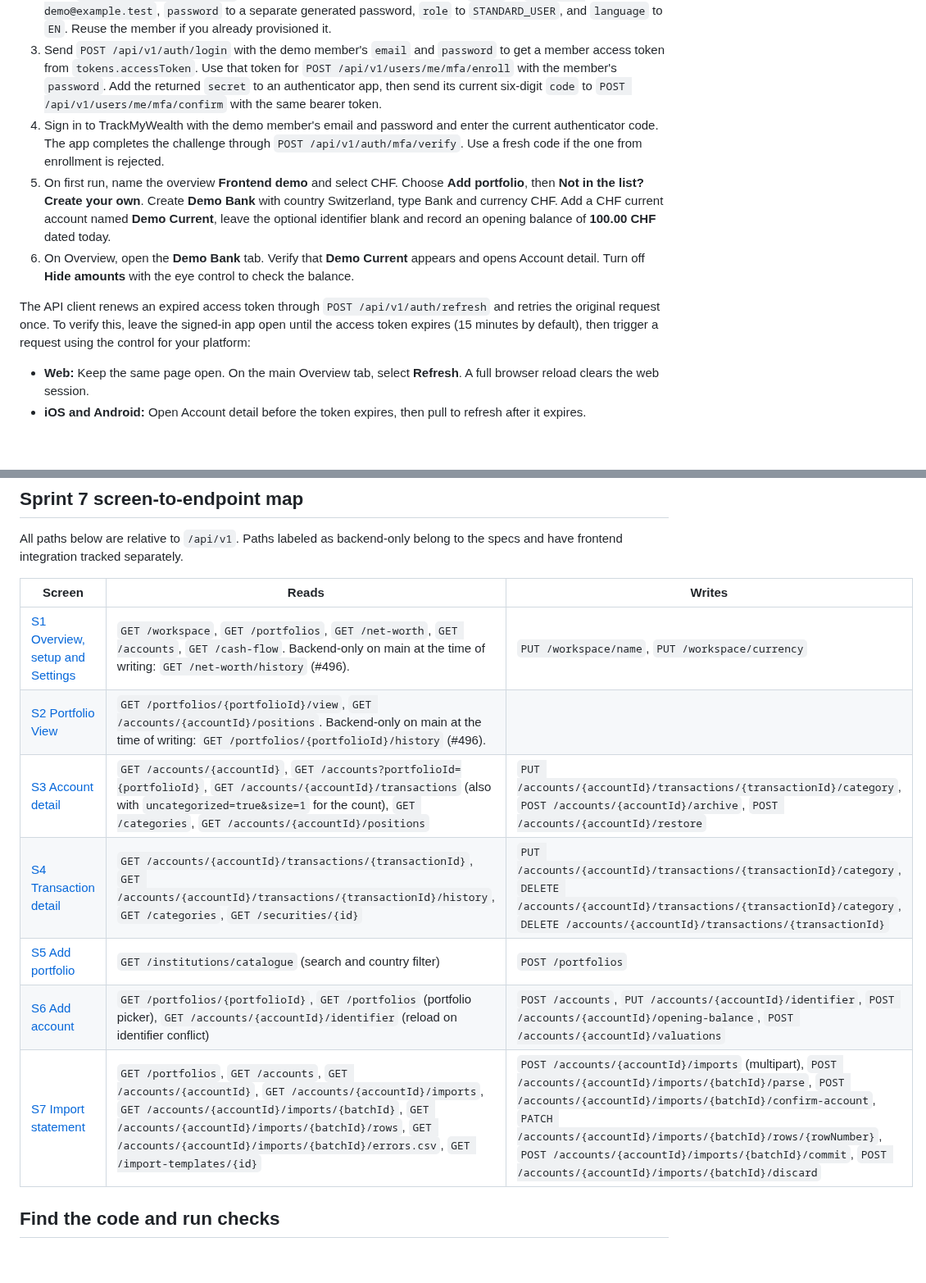
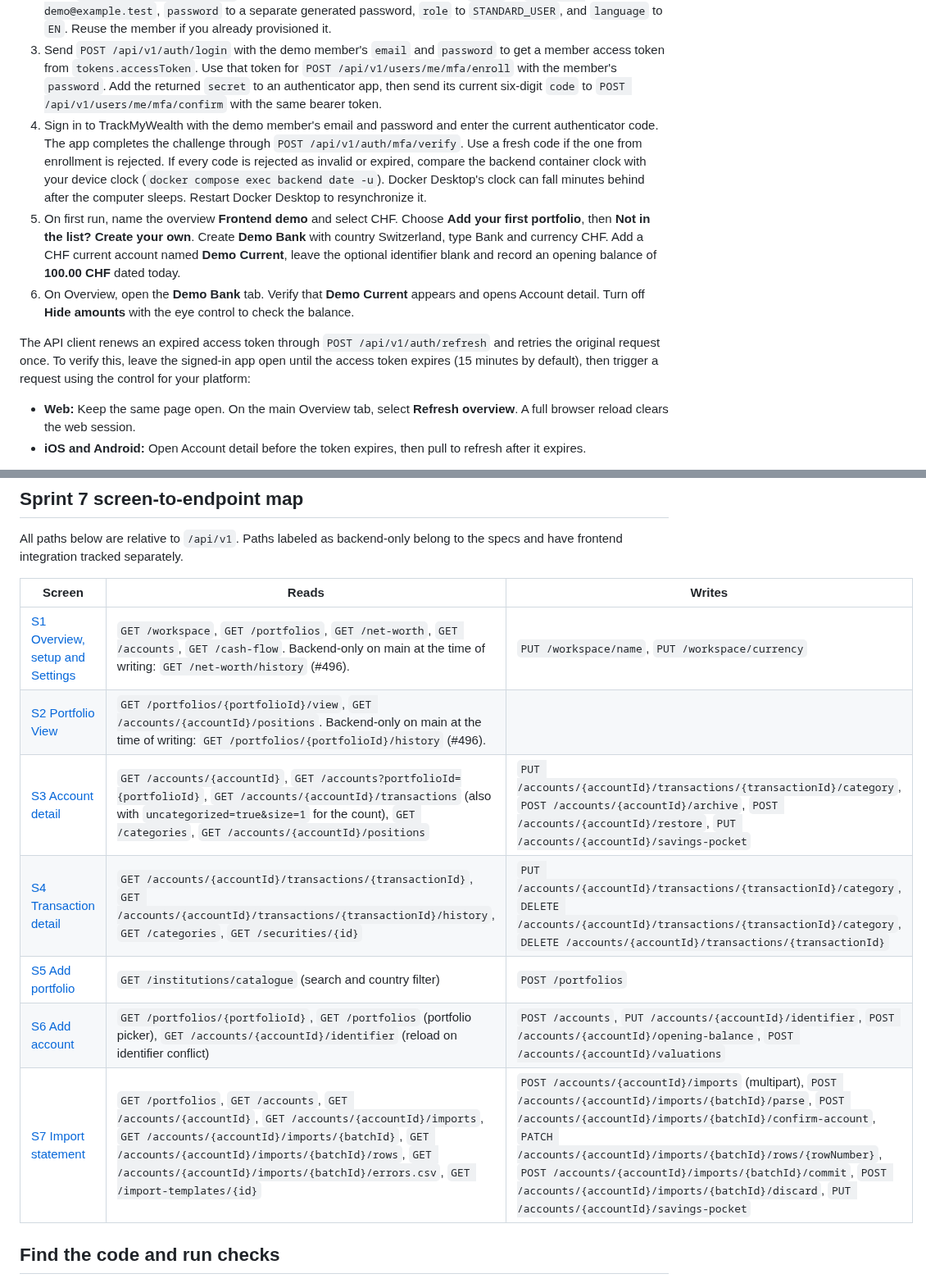
Before and after one commit to hugiFreezy0815/TrackMyWealth, a Markdown page: docs/frontend/README.md, 2 parts joined by grey strips. Shown at 82% size. Drawn GitHub-style; blank space fills up the shorter version.

Commit message:
docs: add savings-pocket endpoint and fix control names in onboarding guide
- Map PUT /accounts/{accountId}/savings-pocket for S3 Account detail and
  S7 Import statement (linked since #557).
- Use the controls' real names: "Add your first portfolio" on first run and
  "Refresh overview" on web.
- Note that a drifted Docker clock after sleep makes every MFA code fail.

Co-Authored-By: Claude Opus 5.5 <noreply@anthropic.com>

```diff
--- a/docs/frontend/README.md
+++ b/docs/frontend/README.md
@@ -25,13 +25,13 @@ The automated [demo seed in #385](https://github.com/hugiFreezy0815/TrackMyWealt
 1. On an empty database, send `POST /api/v1/setup/administrator` with `email` (for example, `frontend-admin@example.test`), `password` (at least 12 characters) and `currencyCode` (`CHF`). The response includes an `accessToken`. If the local database is already initialized, obtain a token with `POST /api/v1/auth/login` using its local administrator credentials. If the login response requires MFA, send its `mfaChallengeToken` as `challengeToken` with the current `code` to `POST /api/v1/auth/mfa/verify` and use the returned `accessToken`.
 2. Send `POST /api/v1/admin/users` with the administrator's bearer token. Set `email` to `frontend-demo@example.test`, `password` to a separate generated password, `role` to `STANDARD_USER`, and `language` to `EN`. Reuse the member if you already provisioned it.
 3. Send `POST /api/v1/auth/login` with the demo member's `email` and `password` to get a member access token from `tokens.accessToken`. Use that token for `POST /api/v1/users/me/mfa/enroll` with the member's `password`. Add the returned `secret` to an authenticator app, then send its current six-digit `code` to `POST /api/v1/users/me/mfa/confirm` with the same bearer token.
-4. Sign in to TrackMyWealth with the demo member's email and password and enter the current authenticator code. The app completes the challenge through `POST /api/v1/auth/mfa/verify`. Use a fresh code if the one from enrollment is rejected.
-5. On first run, name the overview **Frontend demo** and select CHF. Choose **Add portfolio**, then **Not in the list? Create your own**. Create **Demo Bank** with country Switzerland, type Bank and currency CHF. Add a CHF current account named **Demo Current**, leave the optional identifier blank and record an opening balance of **100.00 CHF** dated today.
+4. Sign in to TrackMyWealth with the demo member's email and password and enter the current authenticator code. The app completes the challenge through `POST /api/v1/auth/mfa/verify`. Use a fresh code if the one from enrollment is rejected. If every code is rejected as invalid or expired, compare the backend container clock with your device clock (`docker compose exec backend date -u`). Docker Desktop's clock can fall minutes behind after the computer sleeps. Restart Docker Desktop to resynchronize it.
+5. On first run, name the overview **Frontend demo** and select CHF. Choose **Add your first portfolio**, then **Not in the list? Create your own**. Create **Demo Bank** with country Switzerland, type Bank and currency CHF. Add a CHF current account named **Demo Current**, leave the optional identifier blank and record an opening balance of **100.00 CHF** dated today.
 6. On Overview, open the **Demo Bank** tab. Verify that **Demo Current** appears and opens Account detail. Turn off **Hide amounts** with the eye control to check the balance.
 
 The API client renews an expired access token through `POST /api/v1/auth/refresh` and retries the original request once. To verify this, leave the signed-in app open until the access token expires (15 minutes by default), then trigger a request using the control for your platform:
 
-- **Web:** Keep the same page open. On the main Overview tab, select **Refresh**. A full browser reload clears the web session.
+- **Web:** Keep the same page open. On the main Overview tab, select **Refresh overview**. A full browser reload clears the web session.
 - **iOS and Android:** Open Account detail before the token expires, then pull to refresh after it expires.
 
 In the network trace, confirm that the original request receives a 401, `POST /api/v1/auth/refresh` succeeds, and the original request succeeds on retry. Verify that the app stays signed in. Keep tokens and authorization headers out of any recorded evidence.
@@ -65,15 +65,15 @@ After a contract change, run `npm run api:types`, `npm run api:types:check`, and
 
 All paths below are relative to `/api/v1`. Paths labeled as backend-only belong to the specs and have frontend integration tracked separately.
 
-| Screen                                                       | Reads                                                                                                                                                                                                                                                                                           | Writes                                                                                                                                                                                                                                                                                                                                                  |
-| ------------------------------------------------------------ | ----------------------------------------------------------------------------------------------------------------------------------------------------------------------------------------------------------------------------------------------------------------------------------------------- | ------------------------------------------------------------------------------------------------------------------------------------------------------------------------------------------------------------------------------------------------------------------------------------------------------------------------------------------------------- |
-| [S1 Overview, setup and Settings](../ux/screens/overview.md) | `GET /workspace`, `GET /portfolios`, `GET /net-worth`, `GET /accounts`, `GET /cash-flow`. Backend-only on main at the time of writing: `GET /net-worth/history` (#496).                                                                                                                         | `PUT /workspace/name`, `PUT /workspace/currency`                                                                                                                                                                                                                                                                                                        |
-| [S2 Portfolio View](../ux/screens/portfolio-view.md)         | `GET /portfolios/{portfolioId}/view`, `GET /accounts/{accountId}/positions`. Backend-only on main at the time of writing: `GET /portfolios/{portfolioId}/history` (#496).                                                                                                                       |                                                                                                                                                                                                                                                                                                                                                         |
-| [S3 Account detail](../ux/screens/account-detail.md)         | `GET /accounts/{accountId}`, `GET /accounts?portfolioId={portfolioId}`, `GET /accounts/{accountId}/transactions` (also with `uncategorized=true&size=1` for the count), `GET /categories`, `GET /accounts/{accountId}/positions`                                                                | `PUT /accounts/{accountId}/transactions/{transactionId}/category`, `POST /accounts/{accountId}/archive`, `POST /accounts/{accountId}/restore`                                                                                                                                                                                                           |
-| [S4 Transaction detail](../ux/screens/transaction-detail.md) | `GET /accounts/{accountId}/transactions/{transactionId}`, `GET /accounts/{accountId}/transactions/{transactionId}/history`, `GET /categories`, `GET /securities/{id}`                                                                                                                           | `PUT /accounts/{accountId}/transactions/{transactionId}/category`, `DELETE /accounts/{accountId}/transactions/{transactionId}/category`, `DELETE /accounts/{accountId}/transactions/{transactionId}`                                                                                                                                                    |
-| [S5 Add portfolio](../ux/screens/add-portfolio.md)           | `GET /institutions/catalogue` (search and country filter)                                                                                                                                                                                                                                       | `POST /portfolios`                                                                                                                                                                                                                                                                                                                                      |
-| [S6 Add account](../ux/screens/add-account.md)               | `GET /portfolios/{portfolioId}`, `GET /portfolios` (portfolio picker), `GET /accounts/{accountId}/identifier` (reload on identifier conflict)                                                                                                                                                   | `POST /accounts`, `PUT /accounts/{accountId}/identifier`, `POST /accounts/{accountId}/opening-balance`, `POST /accounts/{accountId}/valuations`                                                                                                                                                                                                         |
-| [S7 Import statement](../ux/screens/import-statement.md)     | `GET /portfolios`, `GET /accounts`, `GET /accounts/{accountId}`, `GET /accounts/{accountId}/imports`, `GET /accounts/{accountId}/imports/{batchId}`, `GET /accounts/{accountId}/imports/{batchId}/rows`, `GET /accounts/{accountId}/imports/{batchId}/errors.csv`, `GET /import-templates/{id}` | `POST /accounts/{accountId}/imports` (multipart), `POST /accounts/{accountId}/imports/{batchId}/parse`, `POST /accounts/{accountId}/imports/{batchId}/confirm-account`, `PATCH /accounts/{accountId}/imports/{batchId}/rows/{rowNumber}`, `POST /accounts/{accountId}/imports/{batchId}/commit`, `POST /accounts/{accountId}/imports/{batchId}/discard` |
+| Screen                                                       | Reads                                                                                                                                                                                                                                                                                           | Writes                                                                                                                                                                                                                                                                                                                                                                                              |
+| ------------------------------------------------------------ | ----------------------------------------------------------------------------------------------------------------------------------------------------------------------------------------------------------------------------------------------------------------------------------------------- | --------------------------------------------------------------------------------------------------------------------------------------------------------------------------------------------------------------------------------------------------------------------------------------------------------------------------------------------------------------------------------------------------- |
+| [S1 Overview, setup and Settings](../ux/screens/overview.md) | `GET /workspace`, `GET /portfolios`, `GET /net-worth`, `GET /accounts`, `GET /cash-flow`. Backend-only on main at the time of writing: `GET /net-worth/history` (#496).                                                                                                                         | `PUT /workspace/name`, `PUT /workspace/currency`                                                                                                                                                                                                                                                                                                                                                    |
+| [S2 Portfolio View](../ux/screens/portfolio-view.md)         | `GET /portfolios/{portfolioId}/view`, `GET /accounts/{accountId}/positions`. Backend-only on main at the time of writing: `GET /portfolios/{portfolioId}/history` (#496).                                                                                                                       |                                                                                                                                                                                                                                                                                                                                                                                                     |
+| [S3 Account detail](../ux/screens/account-detail.md)         | `GET /accounts/{accountId}`, `GET /accounts?portfolioId={portfolioId}`, `GET /accounts/{accountId}/transactions` (also with `uncategorized=true&size=1` for the count), `GET /categories`, `GET /accounts/{accountId}/positions`                                                                | `PUT /accounts/{accountId}/transactions/{transactionId}/category`, `POST /accounts/{accountId}/archive`, `POST /accounts/{accountId}/restore`, `PUT /accounts/{accountId}/savings-pocket`                                                                                                                                                                                                           |
+| [S4 Transaction detail](../ux/screens/transaction-detail.md) | `GET /accounts/{accountId}/transactions/{transactionId}`, `GET /accounts/{accountId}/transactions/{transactionId}/history`, `GET /categories`, `GET /securities/{id}`                                                                                                                           | `PUT /accounts/{accountId}/transactions/{transactionId}/category`, `DELETE /accounts/{accountId}/transactions/{transactionId}/category`, `DELETE /accounts/{accountId}/transactions/{transactionId}`                                                                                                                                                                                                |
+| [S5 Add portfolio](../ux/screens/add-portfolio.md)           | `GET /institutions/catalogue` (search and country filter)                                                                                                                                                                                                                                       | `POST /portfolios`                                                                                                                                                                                                                                                                                                                                                                                  |
+| [S6 Add account](../ux/screens/add-account.md)               | `GET /portfolios/{portfolioId}`, `GET /portfolios` (portfolio picker), `GET /accounts/{accountId}/identifier` (reload on identifier conflict)                                                                                                                                                   | `POST /accounts`, `PUT /accounts/{accountId}/identifier`, `POST /accounts/{accountId}/opening-balance`, `POST /accounts/{accountId}/valuations`                                                                                                                                                                                                                                                     |
+| [S7 Import statement](../ux/screens/import-statement.md)     | `GET /portfolios`, `GET /accounts`, `GET /accounts/{accountId}`, `GET /accounts/{accountId}/imports`, `GET /accounts/{accountId}/imports/{batchId}`, `GET /accounts/{accountId}/imports/{batchId}/rows`, `GET /accounts/{accountId}/imports/{batchId}/errors.csv`, `GET /import-templates/{id}` | `POST /accounts/{accountId}/imports` (multipart), `POST /accounts/{accountId}/imports/{batchId}/parse`, `POST /accounts/{accountId}/imports/{batchId}/confirm-account`, `PATCH /accounts/{accountId}/imports/{batchId}/rows/{rowNumber}`, `POST /accounts/{accountId}/imports/{batchId}/commit`, `POST /accounts/{accountId}/imports/{batchId}/discard`, `PUT /accounts/{accountId}/savings-pocket` |
 
 ## Find the code and run checks
 
```
